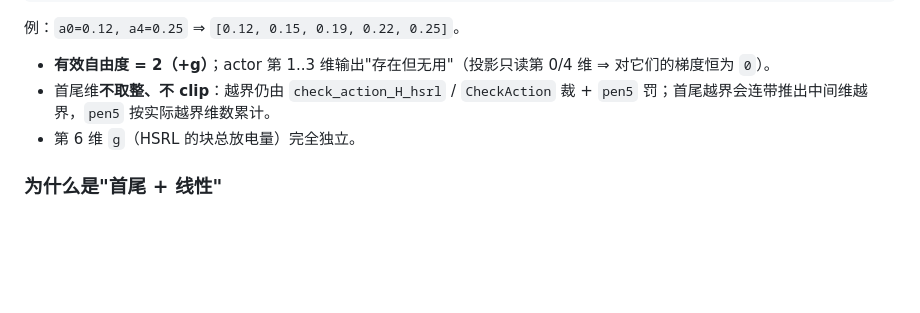
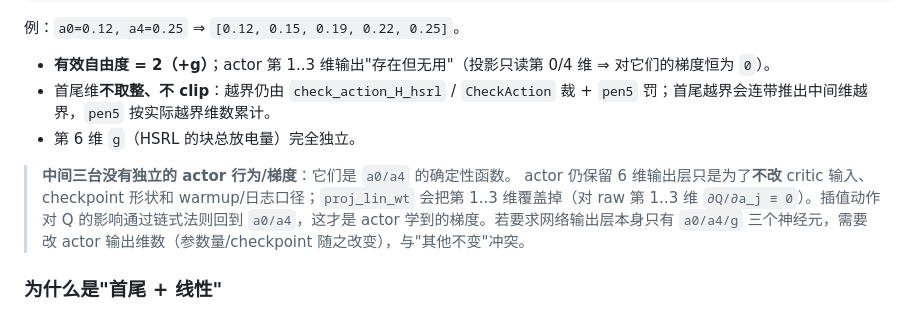
Before and after one commit to YiguLi/leprrlwsis, a Markdown page: aifflor/README.md, the part around the change. Drawn GitHub-style; blank space fills up the shorter version.

Commit message:
docs(aifflor): 澄清 --lin_wt 中间三台无独立 actor 行为/梯度（插值梯度回到 a0/a4）

```diff
--- a/aifflor/README.md
+++ b/aifflor/README.md
@@ -1021,6 +1021,13 @@ a_i = round(a0 + (a4 − a0) · i/4, 2)        i = 1, 2, 3
   裁 + `pen5` 罚；首尾越界会连带推出中间维越界，`pen5` 按实际越界维数累计。
 * 第 6 维 `g`（HSRL 的块总放电量）完全独立。
 
+> **中间三台没有独立的 actor 行为/梯度**：它们是 `a0/a4` 的确定性函数。
+> actor 仍保留 6 维输出层只是为了**不改** critic 输入、checkpoint 形状和
+> warmup/日志口径；`proj_lin_wt` 会把第 1..3 维覆盖掉（对 raw 第 1..3 维
+> `∂Q/∂a_j ≡ 0`）。插值动作对 Q 的影响通过链式法则回到 `a0/a4`，这才是 actor
+> 学到的梯度。若要求网络输出层本身只有 `a0/a4/g` 三个神经元，需要改 actor
+> 输出维数（参数量/checkpoint 随之改变），与"其他不变"冲突。
+
 ### 为什么是"首尾 + 线性"
 
 `agentutil/probe_turbine_wake_attribution.py` 的实测：单排 5 台里两端 T1/T5 是
```
Also changed, not shown: documentation/aifflor_linear_behavior_branch.md (+18 -0 lines).
